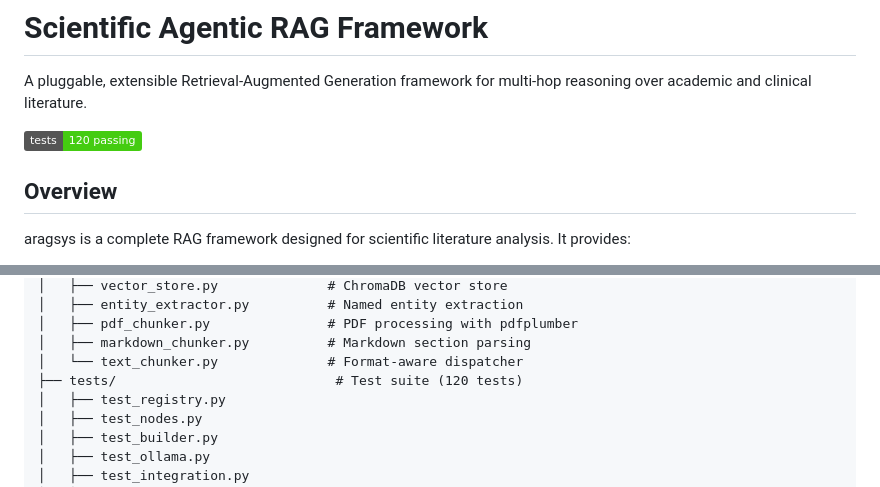
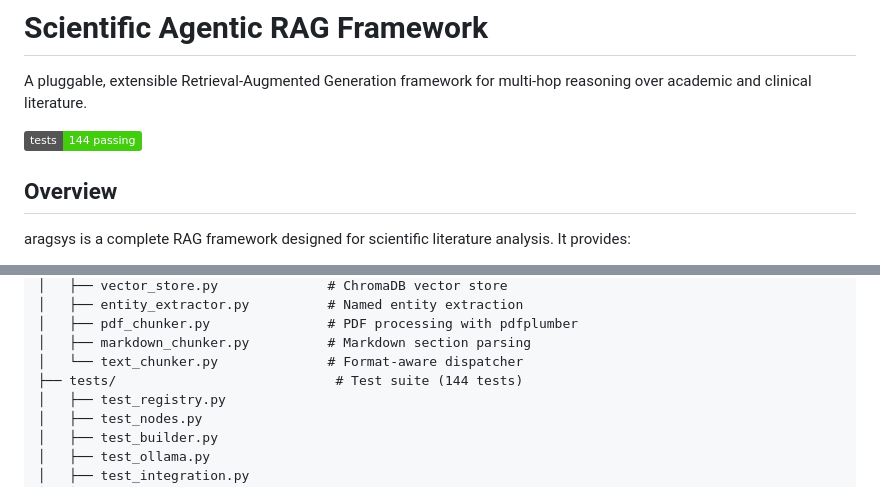
Before and after one commit to katmandoo212/aragsys, a Markdown page: README.md, 2 parts joined by grey strips. Drawn GitHub-style; badges without logos.

```diff
--- a/README.md
+++ b/README.md
@@ -2,7 +2,7 @@
 
 A pluggable, extensible Retrieval-Augmented Generation framework for multi-hop reasoning over academic and clinical literature.
 
-[![Tests](https://img.shields.io/badge/tests-120%20passing-brightgreen)](tests/)
+[![Tests](https://img.shields.io/badge/tests-144%20passing-brightgreen)](tests/)
 
 ## Overview
 
@@ -701,7 +740,7 @@ aragsys/
 │   ├── pdf_chunker.py               # PDF processing with pdfplumber
 │   ├── markdown_chunker.py          # Markdown section parsing
 │   └── text_chunker.py              # Format-aware dispatcher
-├── tests/                            # Test suite (120 tests)
+├── tests/                            # Test suite (144 tests)
 │   ├── test_registry.py
 │   ├── test_nodes.py
 │   ├── test_builder.py
```
Also changed, not shown: other parts of README.md (+47 -8 lines), CLAUDE.md (+19 -0 lines).
